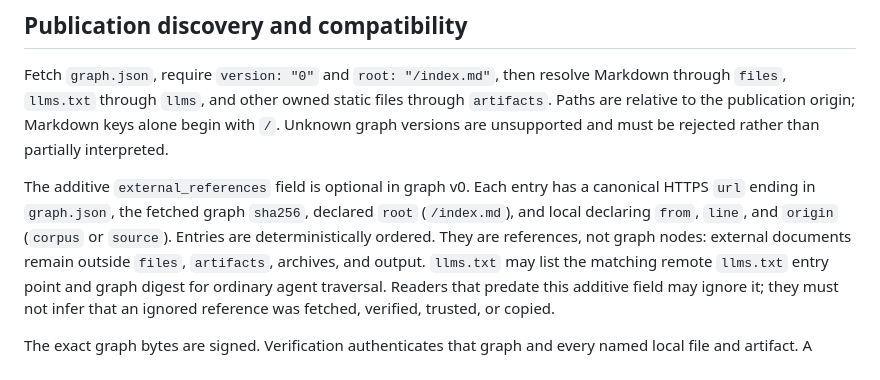
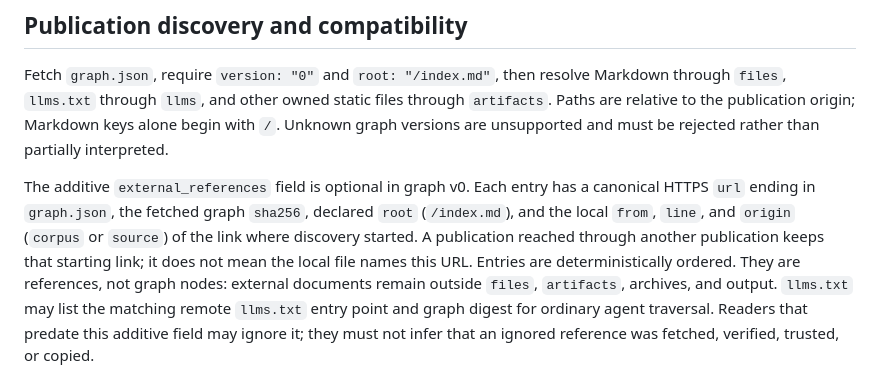
Before and after one commit to grosspoetrysystems/poolboy, a Markdown page: docs/portable-contracts.md, the part around the change. Drawn GitHub-style.

```diff
--- a/docs/portable-contracts.md
+++ b/docs/portable-contracts.md
@@ -74,8 +74,11 @@ must be rejected rather than partially interpreted.
 
 The additive `external_references` field is optional in graph v0. Each entry
 has a canonical HTTPS `url` ending in `graph.json`, the fetched graph
-`sha256`, declared `root` (`/index.md`), and local declaring `from`, `line`,
-and `origin` (`corpus` or `source`). Entries are deterministically ordered.
+`sha256`, declared `root` (`/index.md`), and the local `from`, `line`, and
+`origin` (`corpus` or `source`) of the link where discovery started. A
+publication reached through another publication keeps that starting link; it
+does not mean the local file names this URL. Entries are deterministically
+ordered.
 They are references, not graph nodes: external documents remain outside
 `files`, `artifacts`, archives, and output. `llms.txt` may list the matching
 remote `llms.txt` entry point and graph digest for ordinary agent traversal.
```
Also changed, not shown: docs/build-and-render.md (+3 -2 lines).
